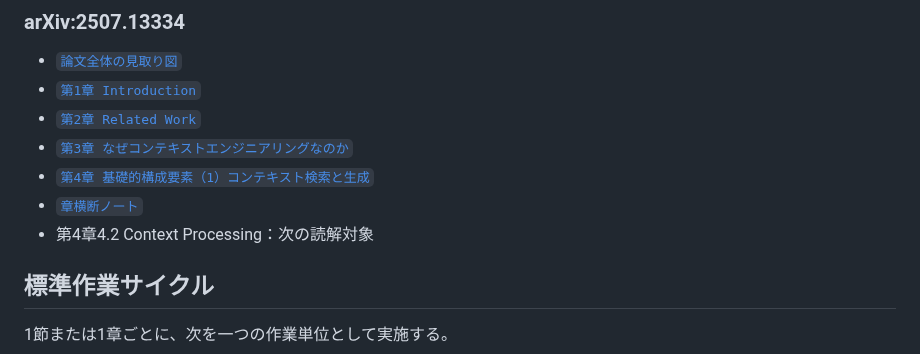
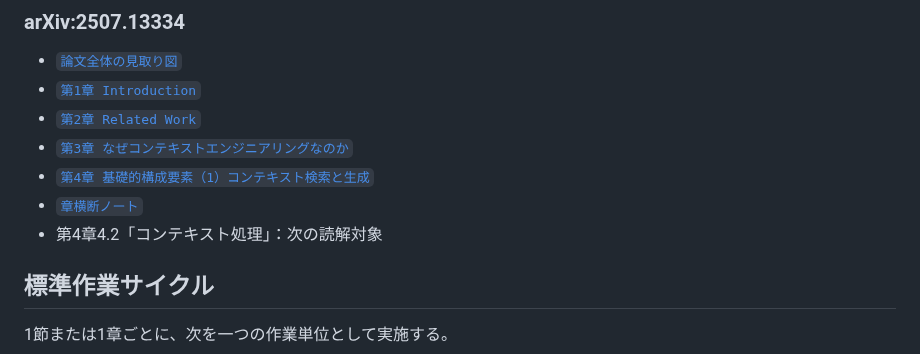
Before and after one commit to smilegroupsato/web-genai-ron-jp, a Markdown page: research/context-engineering-review/README.md, the part around the change. Rendered like a GitHub page.

Commit message:
docs: clarify next context processing section

```diff
--- a/research/context-engineering-review/README.md
+++ b/research/context-engineering-review/README.md
@@ -48,7 +48,7 @@
 - [`第3章 なぜコンテキストエンジニアリングなのか`](reviews/2507.13334/03_why_context_engineering.md)
 - [`第4章 基礎的構成要素（1）コンテキスト検索と生成`](reviews/2507.13334/04_context_retrieval_and_generation.md)
 - [`章横断ノート`](reviews/2507.13334/notes.md)
-- 第4章4.2 Context Processing：次の読解対象
+- 第4章4.2「コンテキスト処理」：次の読解対象
 
 ## 標準作業サイクル
 
```
